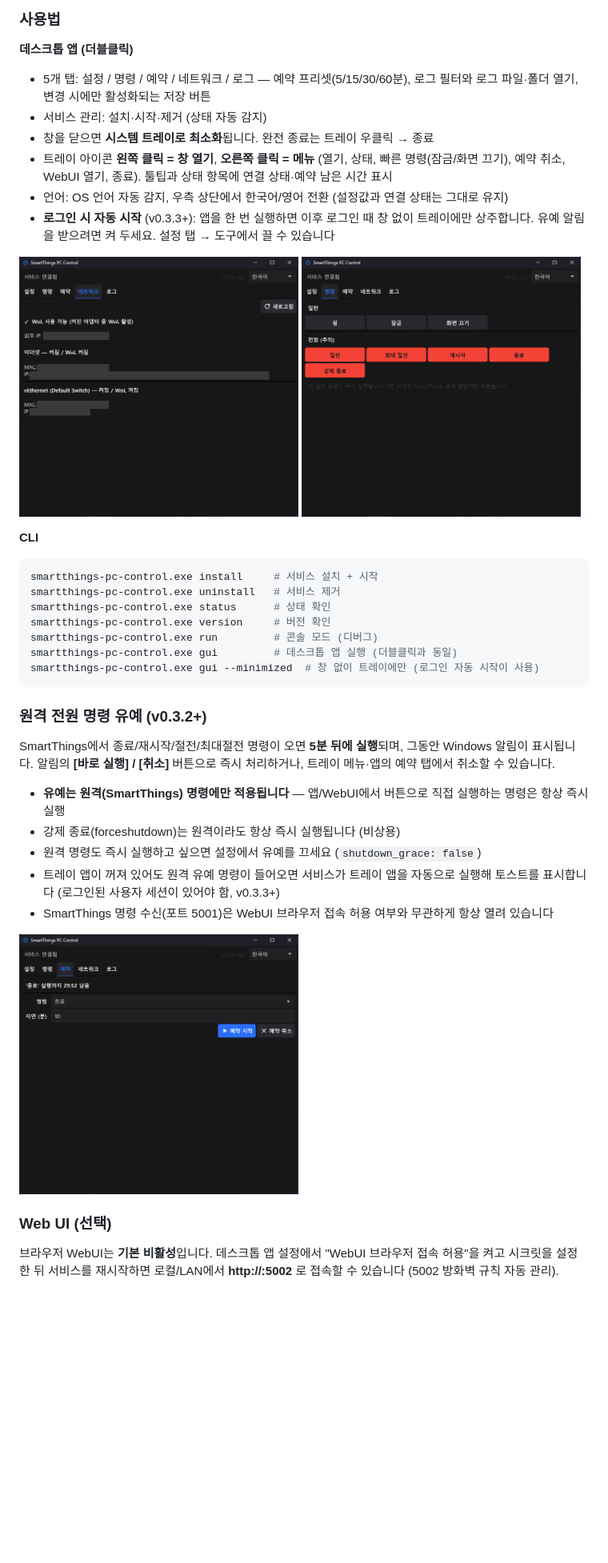
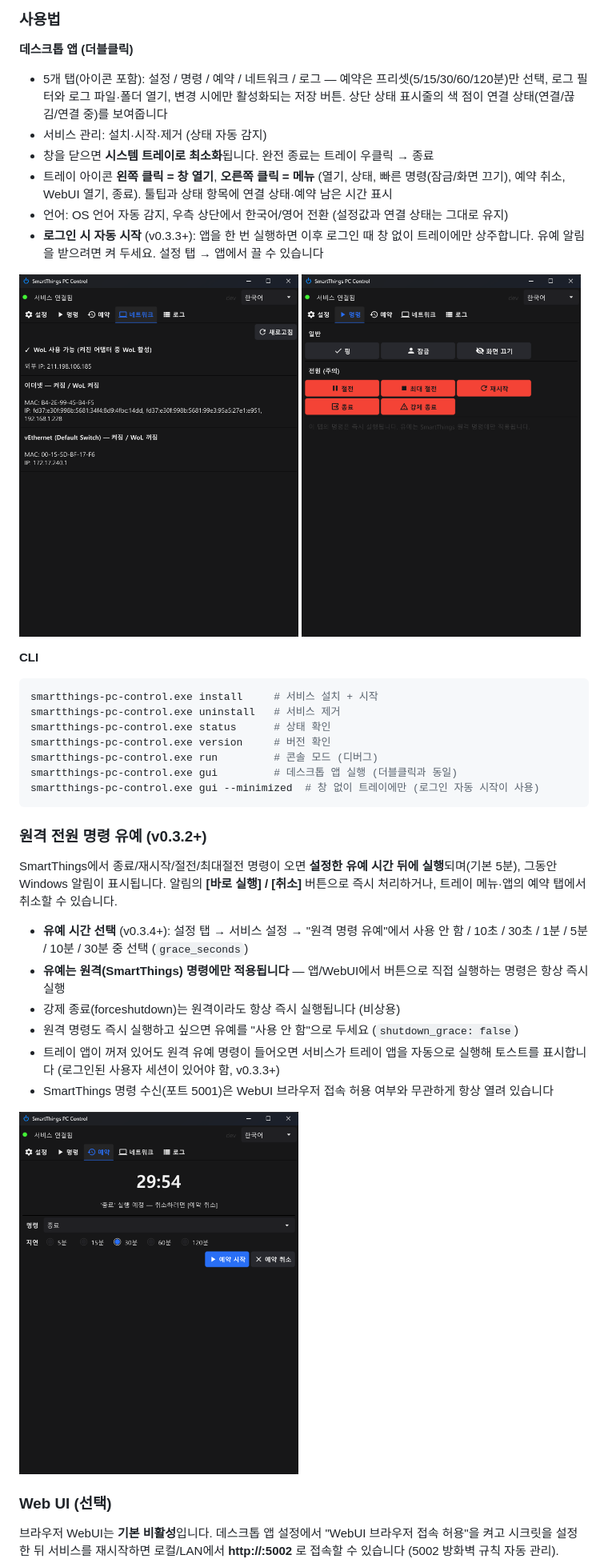
Before and after one commit to Protomothis/smartthings-pc-control, a Markdown page: README.md, the part around one of its changes. Shown at 80% size. Drawn GitHub-style; pictures changed too: docs/gui-commands.png, docs/gui-network.png, docs/gui-schedule.png; blank space fills up the shorter version.

Commit message:
docs: CHANGELOG v0.3.4, README 유예 시간 선택·예약 프리셋·설정 탭 구성 반영, 스크린샷 갱신
Co-Authored-By: Claude Fable 5.1 <noreply@anthropic.com>

```diff
--- a/README.md
+++ b/README.md
@@ -88,12 +88,12 @@ C:\Program Files\SmartThings PC Control\smartthings-pc-control.exe
 
 **데스크톱 앱 (더블클릭)**
 
-- 5개 탭: 설정 / 명령 / 예약 / 네트워크 / 로그 — 예약 프리셋(5/15/30/60분), 로그 필터와 로그 파일·폴더 열기, 변경 시에만 활성화되는 저장 버튼
+- 5개 탭(아이콘 포함): 설정 / 명령 / 예약 / 네트워크 / 로그 — 예약은 프리셋(5/15/30/60/120분)만 선택, 로그 필터와 로그 파일·폴더 열기, 변경 시에만 활성화되는 저장 버튼. 상단 상태 표시줄의 색 점이 연결 상태(연결/끊김/연결 중)를 보여줍니다
 - 서비스 관리: 설치·시작·제거 (상태 자동 감지)
 - 창을 닫으면 **시스템 트레이로 최소화**됩니다. 완전 종료는 트레이 우클릭 → 종료
 - 트레이 아이콘 **왼쪽 클릭 = 창 열기**, **오른쪽 클릭 = 메뉴** (열기, 상태, 빠른 명령(잠금/화면 끄기), 예약 취소, WebUI 열기, 종료). 툴팁과 상태 항목에 연결 상태·예약 남은 시간 표시
 - 언어: OS 언어 자동 감지, 우측 상단에서 한국어/영어 전환 (설정값과 연결 상태는 그대로 유지)
-- **로그인 시 자동 시작** (v0.3.3+): 앱을 한 번 실행하면 이후 로그인 때 창 없이 트레이에만 상주합니다. 유예 알림을 받으려면 켜 두세요. 설정 탭 → 도구에서 끌 수 있습니다
+- **로그인 시 자동 시작** (v0.3.3+): 앱을 한 번 실행하면 이후 로그인 때 창 없이 트레이에만 상주합니다. 유예 알림을 받으려면 켜 두세요. 설정 탭 → 앱에서 끌 수 있습니다
 
 <img src="docs/gui-network.png" alt="네트워크/WoL 탭" width="49%"> <img src="docs/gui-commands.png" alt="명령 탭" width="49%">
 
@@ -111,11 +111,12 @@ smartthings-pc-control.exe gui --minimized  # 창 없이 트레이에만 (로그
 
 ### 원격 전원 명령 유예 (v0.3.2+)
 
-SmartThings에서 종료/재시작/절전/최대절전 명령이 오면 **5분 뒤에 실행**되며, 그동안 Windows 알림이 표시됩니다. 알림의 **[바로 실행] / [취소]** 버튼으로 즉시 처리하거나, 트레이 메뉴·앱의 예약 탭에서 취소할 수 있습니다.
+SmartThings에서 종료/재시작/절전/최대절전 명령이 오면 **설정한 유예 시간 뒤에 실행**되며(기본 5분), 그동안 Windows 알림이 표시됩니다. 알림의 **[바로 실행] / [취소]** 버튼으로 즉시 처리하거나, 트레이 메뉴·앱의 예약 탭에서 취소할 수 있습니다.
 
+- **유예 시간 선택** (v0.3.4+): 설정 탭 → 서비스 설정 → "원격 명령 유예"에서 사용 안 함 / 10초 / 30초 / 1분 / 5분 / 10분 / 30분 중 선택 (`grace_seconds`)
 - **유예는 원격(SmartThings) 명령에만 적용됩니다** — 앱/WebUI에서 버튼으로 직접 실행하는 명령은 항상 즉시 실행
 - 강제 종료(forceshutdown)는 원격이라도 항상 즉시 실행됩니다 (비상용)
-- 원격 명령도 즉시 실행하고 싶으면 설정에서 유예를 끄세요 (`shutdown_grace: false`)
+- 원격 명령도 즉시 실행하고 싶으면 유예를 "사용 안 함"으로 두세요 (`shutdown_grace: false`)
 - 트레이 앱이 꺼져 있어도 원격 유예 명령이 들어오면 서비스가 트레이 앱을 자동으로 실행해 토스트를 표시합니다 (로그인된 사용자 세션이 있어야 함, v0.3.3+)
 - SmartThings 명령 수신(포트 5001)은 WebUI 브라우저 접속 허용 여부와 무관하게 항상 열려 있습니다
 
```
Also changed, not shown: other parts of README.md (+19 -14 lines), CHANGELOG.md (+17 -0 lines), docs/gui-logs.png, docs/gui-settings.png.
